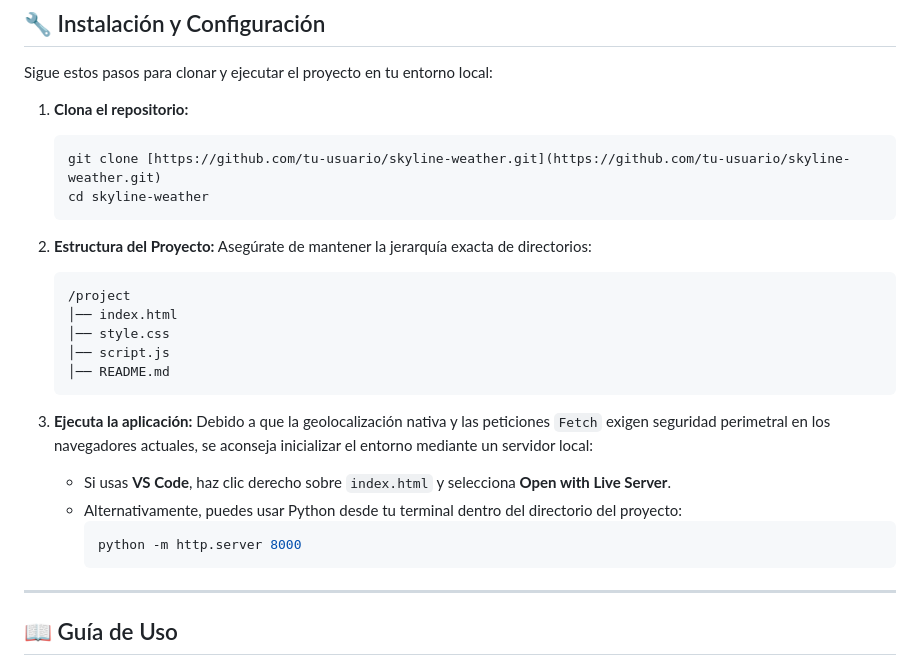
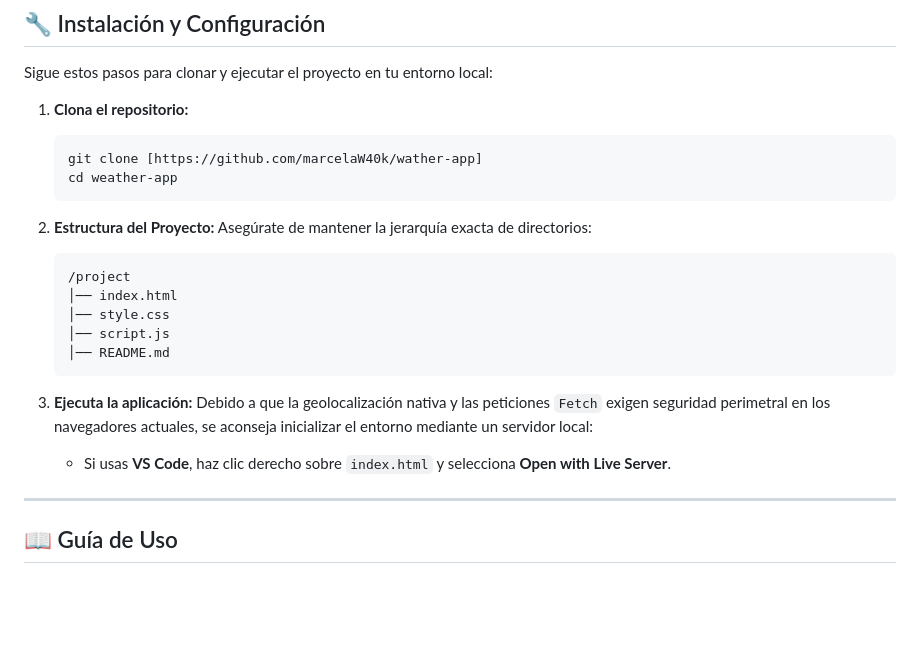
Before and after one commit to marcelaW40k/wather-app, a Markdown page: README.md, the part around the change. Drawn GitHub-style; blank space fills up the shorter version.

````diff
--- a/README.md
+++ b/README.md
@@ -51,8 +51,8 @@ Sigue estos pasos para clonar y ejecutar el proyecto en tu entorno local:
 
 1.  **Clona el repositorio:**
     ```bash
-    git clone [https://github.com/tu-usuario/skyline-weather.git](https://github.com/tu-usuario/skyline-weather.git)
-    cd skyline-weather
+    git clone [https://github.com/marcelaW40k/wather-app]
+    cd weather-app
     ```
 
 2.  **Estructura del Proyecto:** Asegúrate de mantener la jerarquía exacta de directorios:
@@ -67,10 +67,6 @@ Sigue estos pasos para clonar y ejecutar el proyecto en tu entorno local:
 3.  **Ejecuta la aplicación:**
     Debido a que la geolocalización nativa y las peticiones `Fetch` exigen seguridad perimetral en los navegadores actuales, se aconseja inicializar el entorno mediante un servidor local:
     * Si usas **VS Code**, haz clic derecho sobre `index.html` y selecciona **Open with Live Server**.
-    * Alternativamente, puedes usar Python desde tu terminal dentro del directorio del proyecto:
-      ```bash
-      python -m http.server 8000
-      ```
 
 ---
 
````
